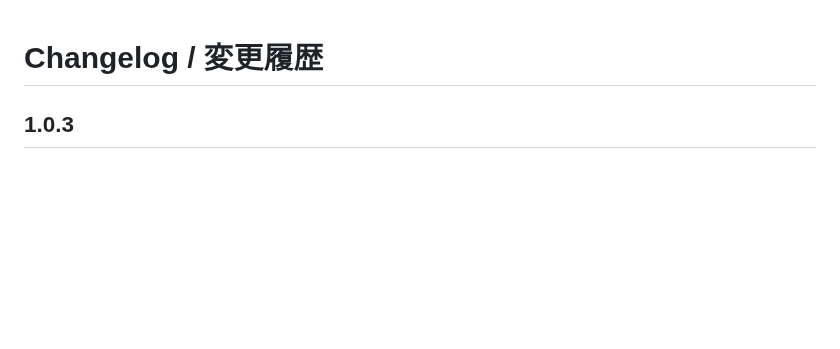
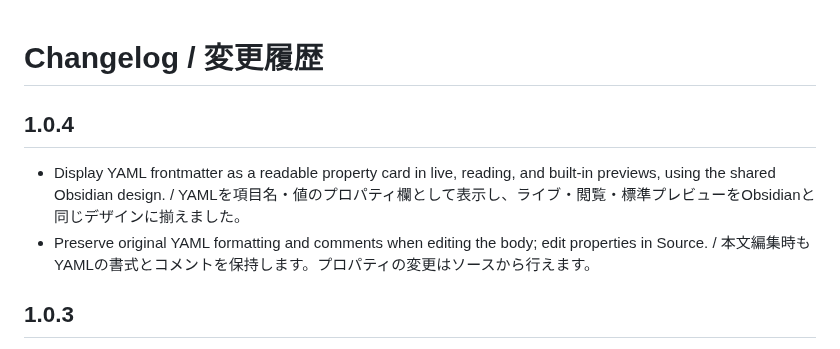
Before and after one commit to swak-inc/vscode-swak-markdown, a Markdown page: CHANGELOG.md, the part around the change. GitHub-like rendering; blank space fills up the shorter version.

```diff
--- a/CHANGELOG.md
+++ b/CHANGELOG.md
@@ -1,4 +1,9 @@
 # Changelog / 変更履歴
+
+## 1.0.4
+
+- Display YAML frontmatter as a readable property card in live, reading, and built-in previews, using the shared Obsidian design. / YAMLを項目名・値のプロパティ欄として表示し、ライブ・閲覧・標準プレビューをObsidianと同じデザインに揃えました。
+- Preserve original YAML formatting and comments when editing the body; edit properties in Source. / 本文編集時もYAMLの書式とコメントを保持します。プロパティの変更はソースから行えます。
 
 ## 1.0.3
 
```
Also changed, not shown: README.md (+12 -4 lines), media/marketplace/properties-dark.png (added), media/marketplace/properties-light.png (added), 11 other files.
